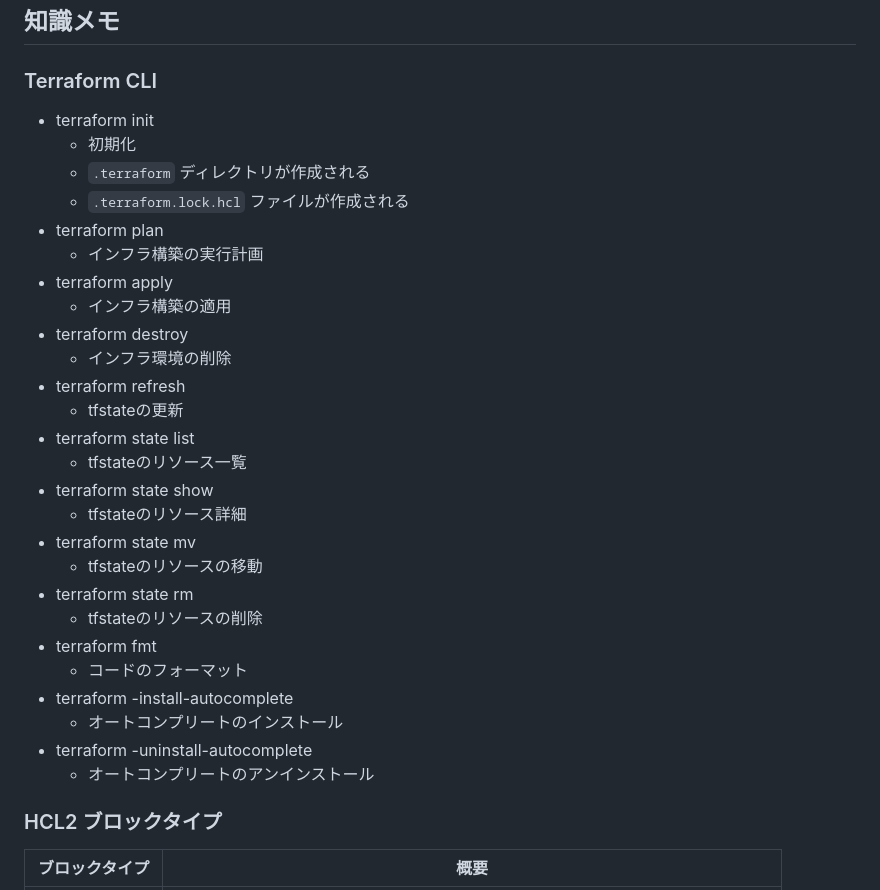
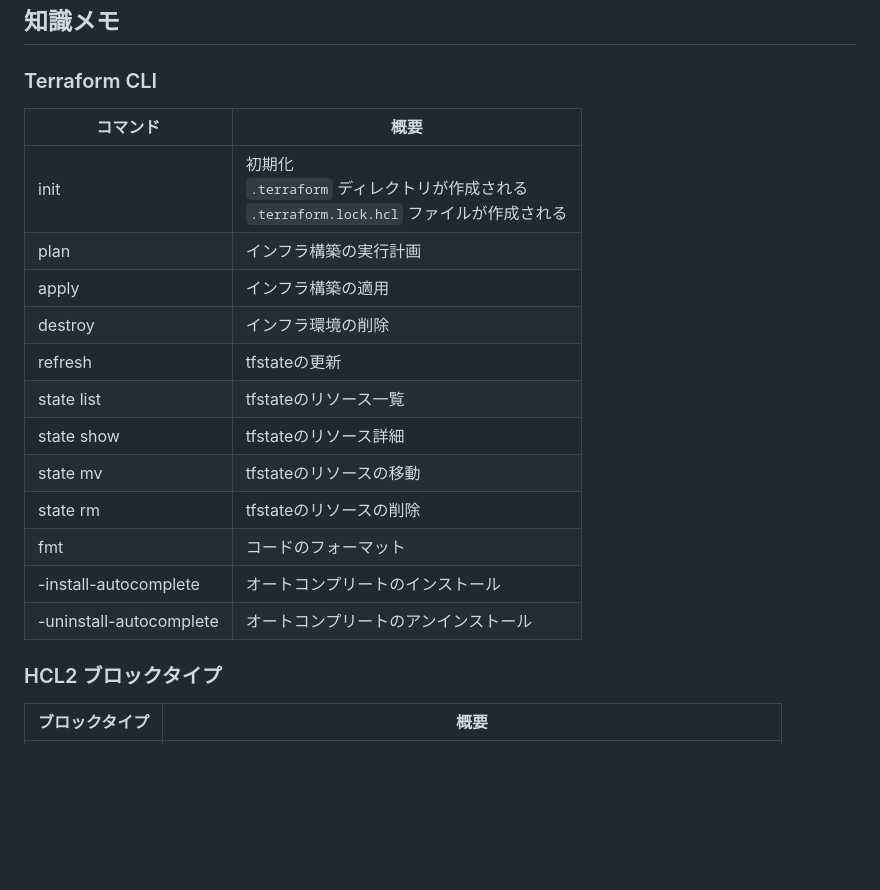
Before and after one commit to kzmshx/learn, a Markdown page: terraform/udemy-iac-with-terraform/README.md, the part around one of its changes. Drawn GitHub-style; blank space fills up the shorter version.

Commit message:
terraform/udemy-iac-with-terraform ドキュメント更新

```diff
--- a/terraform/udemy-iac-with-terraform/README.md
+++ b/terraform/udemy-iac-with-terraform/README.md
@@ -6,32 +6,20 @@ https://www.udemy.com/course/iac-with-terraform/
 
 ### Terraform CLI
 
-- terraform init
-  - 初期化
-  - `.terraform` ディレクトリが作成される
-  - `.terraform.lock.hcl` ファイルが作成される
-- terraform plan
-  - インフラ構築の実行計画
-- terraform apply
-  - インフラ構築の適用
-- terraform destroy
-  - インフラ環境の削除
-- terraform refresh
-  - tfstateの更新
-- terraform state list
-  - tfstateのリソース一覧
-- terraform state show
-  - tfstateのリソース詳細
-- terraform state mv
-  - tfstateのリソースの移動
-- terraform state rm
-  - tfstateのリソースの削除
-- terraform fmt
-  - コードのフォーマット
-- terraform -install-autocomplete
-  - オートコンプリートのインストール
-- terraform -uninstall-autocomplete
-  - オートコンプリートのアンインストール
+| コマンド                    | 概要                                                                   |
+|-------------------------|----------------------------------------------------------------------|
+| init                    | 初期化<br>`.terraform` ディレクトリが作成される<br>`.terraform.lock.hcl` ファイルが作成される |
+| plan                    | インフラ構築の実行計画                                                          |
+| apply                   | インフラ構築の適用                                                            |
+| destroy                 | インフラ環境の削除                                                            |
+| refresh                 | tfstateの更新                                                           |
+| state list              | tfstateのリソース一覧                                                       |
+| state show              | tfstateのリソース詳細                                                       |
+| state mv                | tfstateのリソースの移動                                                      |
+| state rm                | tfstateのリソースの削除                                                      |
+| fmt                     | コードのフォーマット                                                           |
+| -install-autocomplete   | オートコンプリートのインストール                                                     |
+| -uninstall-autocomplete | オートコンプリートのアンインストール                                                   |
 
 ### HCL2 ブロックタイプ
 
```
Also changed, not shown: other parts of terraform/udemy-iac-with-terraform/README.md (+37 -0 lines).
